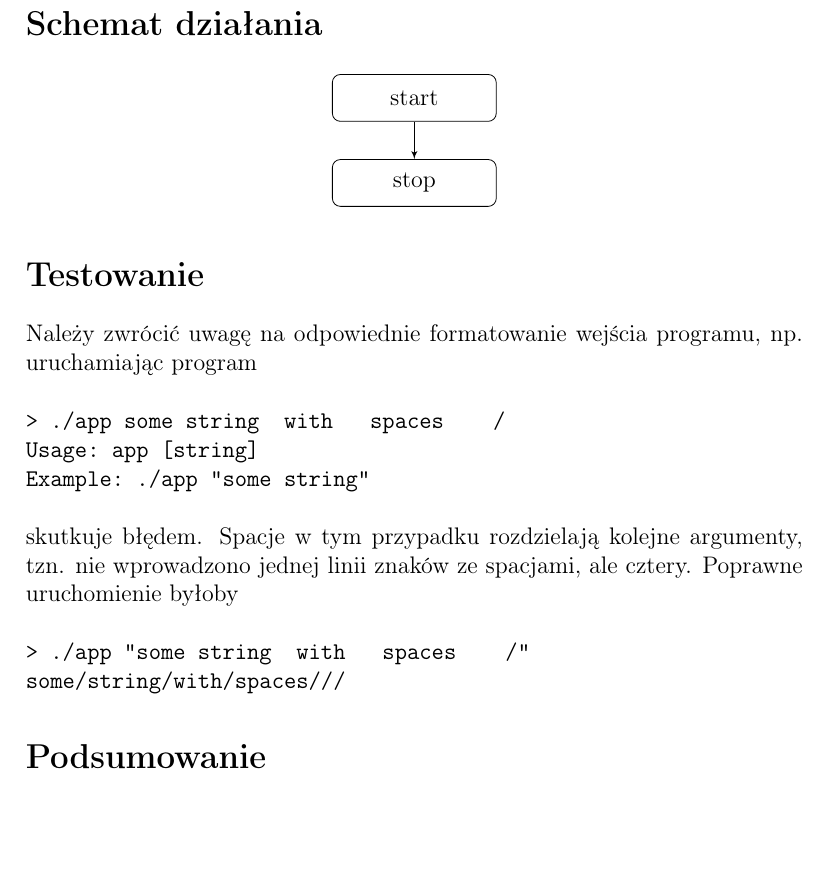
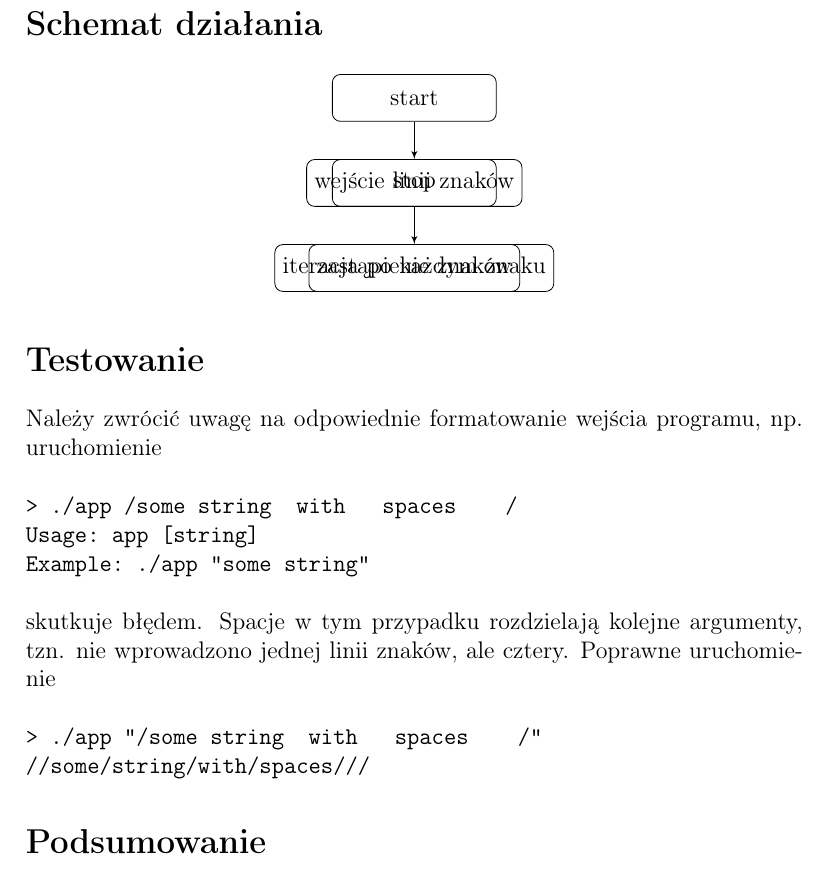
Before and after one commit to brodzik/pri-project-1, a LaTeX document (doc/Projekt pierwszy.tex): part of page 2 of 2, cut so that both start at the same text, the shorter picture padded with empty space. Compiled offline with pdfLaTeX.

Commit message:
Documentation progress.

```diff
--- a/doc/Projekt pierwszy.tex
+++ b/doc/Projekt pierwszy.tex
@@ -4,7 +4,7 @@
 \usepackage{titlesec}
 \usepackage{listings}
 \usepackage{tikz}
-\usetikzlibrary{shapes, arrows}
+\usetikzlibrary{shapes, arrows, positioning, fit, backgrounds}
 
 \tikzstyle{rect} = [rectangle, draw, minimum width=7em, minimum height=2em, rounded corners]
 \tikzstyle{line} = [draw, -latex']
@@ -44,22 +44,26 @@ Użyto funkcję \texttt{printf} ze standardowej biblioteki \texttt{stdio.h} do w
 \begin{center}
 \begin{tikzpicture}[node distance = 1.5cm, auto]
 \node [rect] (start) {start};
+\node [rect, below of=start] (input) {wejście linii znaków};
+\node [rect, below of=input] (iter) {iteracja po każdym znaku};
+\node [rect, below of=input] (iter) {zastąpienie znaków};
 \node [rect, below of=start] (stop) {stop};
-\path [line] (start) -- (stop);
+\path [line] (start) -- (input);
+\path [line] (input) -- (iter);
 \end{tikzpicture}
 \end{center}
 
 \section*{Testowanie}
-Należy zwrócić uwagę na odpowiednie formatowanie wejścia programu, np. uruchamiając program
+Należy zwrócić uwagę na odpowiednie formatowanie wejścia programu, np. uruchomienie
 \\\\
-\lstinline{> ./app some string  with   spaces    /}\\
+\lstinline{> ./app /some string  with   spaces    /}\\
 \lstinline{Usage: app [string]}\\
 \lstinline{Example: ./app "some string"}
 \\\\
-skutkuje błędem. Spacje w tym przypadku rozdzielają kolejne argumenty, tzn. nie wprowadzono jednej linii znaków ze spacjami, ale cztery. Poprawne uruchomienie byłoby
+skutkuje błędem. Spacje w tym przypadku rozdzielają kolejne argumenty, tzn. nie wprowadzono jednej linii znaków, ale cztery. Poprawne uruchomienie
 \\\\
-\lstinline{> ./app "some string  with   spaces    /"}\\
-\lstinline{some/string/with/spaces///}
+\lstinline{> ./app "/some string  with   spaces    /"}\\
+\lstinline{//some/string/with/spaces///}
 
 \section*{Podsumowanie}
 Projekt prosty służący jako wprowadzenie do języka programowania C; zapoznanie się ze składnią, typami i funkcjami sterującymi.
```
